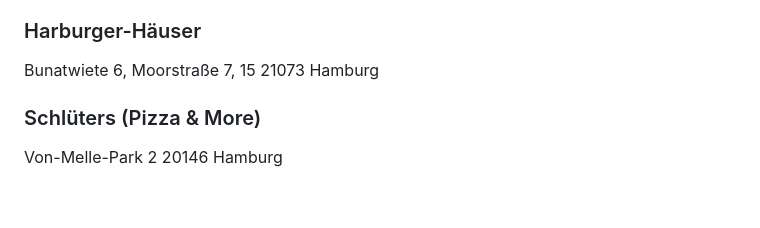
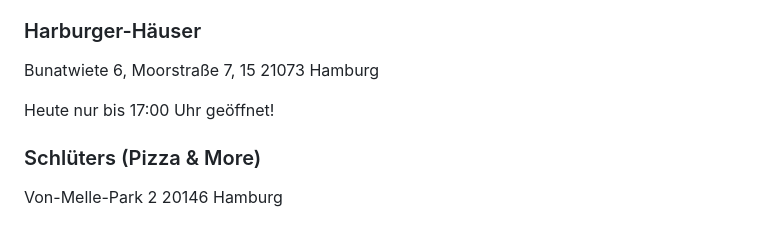
Before and after one commit to EdJoPaTo/website-stalker-example, a Markdown page: sites/de-stwhh-gastronomie-mensen-cafes-weiteres.md, the part around the change. Rendered like a GitHub page; blank space fills up the shorter version.

Commit message:
🌐👀 www.stwhh.de
- https://www.stwhh.de/gastronomie/mensen-cafes-weiteres

```diff
--- a/sites/de-stwhh-gastronomie-mensen-cafes-weiteres.md
+++ b/sites/de-stwhh-gastronomie-mensen-cafes-weiteres.md
@@ -174,6 +174,8 @@
 
  Bunatwiete 6, Moorstraße  7, 15  21073  Hamburg
 
+ Heute nur bis 17:00 Uhr geöffnet!
+
 ### Schlüters (Pizza & More) ###
 
  Von-Melle-Park  2  20146  Hamburg
```
